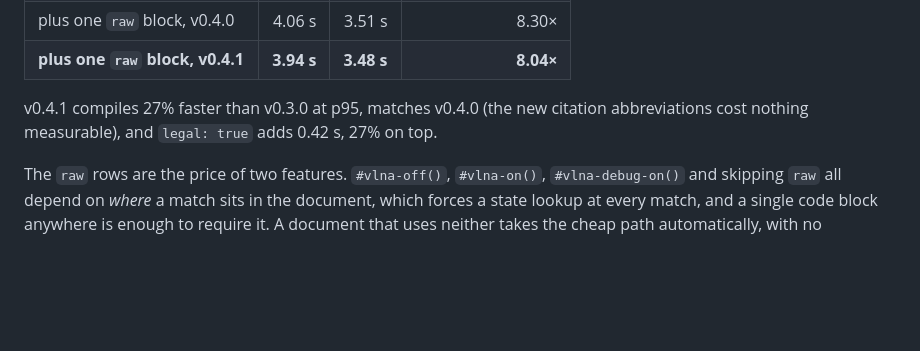
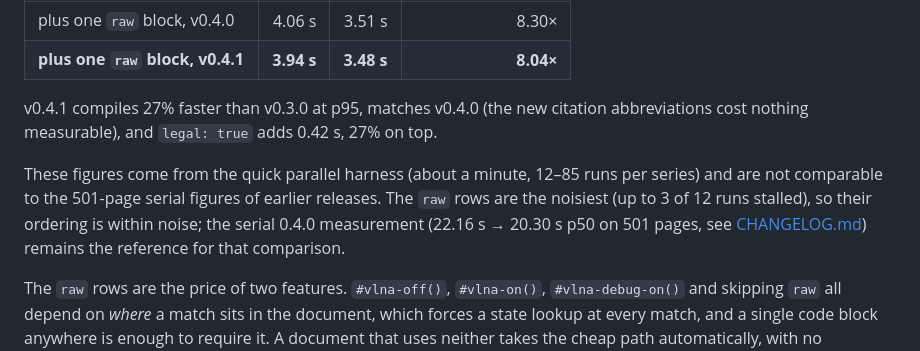
Before and after one commit to iamanro/typst-vlna, a Markdown page: README.md, the part around the change. Drawn GitHub-style; blank space fills up the shorter version.

Commit message:
README: state the benchmark's noise and comparability limits

```diff
--- a/README.md
+++ b/README.md
@@ -248,6 +248,13 @@ its own physical core (2 threads), at least 12 runs per series. Harness, chart a
 
 v0.4.1 compiles 27% faster than v0.3.0 at p95, matches v0.4.0 (the new citation abbreviations cost nothing measurable), and `legal: true` adds 0.42 s, 27% on top.
 
+These figures come from the quick parallel harness (about a minute, 12–85
+runs per series) and are not comparable to the 501-page serial figures of
+earlier releases. The `raw` rows are the noisiest (up to 3 of 12 runs
+stalled), so their ordering is within noise; the serial 0.4.0 measurement
+(22.16 s → 20.30 s p50 on 501 pages, see [CHANGELOG.md](CHANGELOG.md)) remains
+the reference for that comparison.
+
 The `raw` rows are the price of two features. `#vlna-off()`, `#vlna-on()`,
 `#vlna-debug-on()` and skipping `raw` all depend on *where* a match sits in
 the document, which forces a state lookup at every match, and a single code
```
